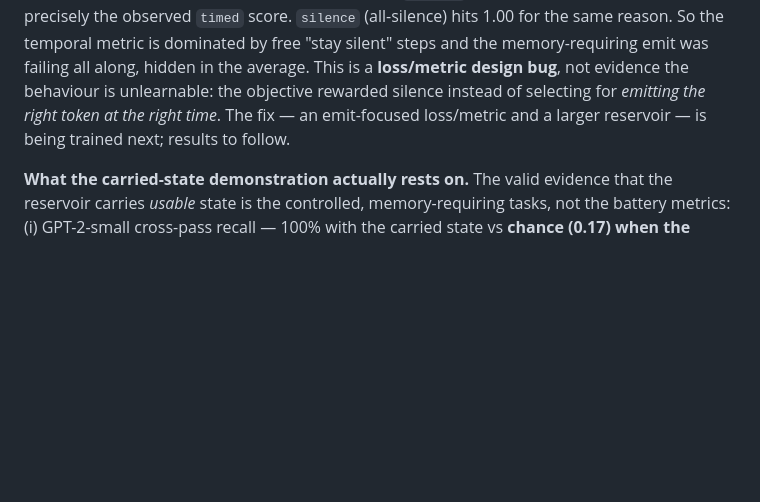
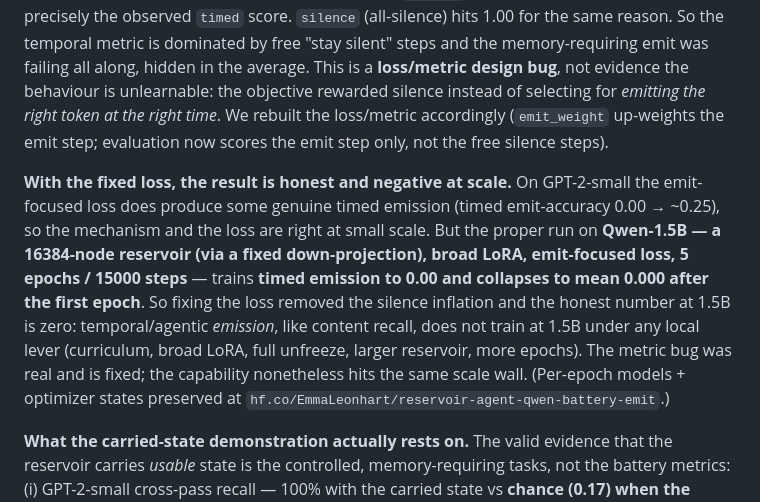
Before and after one commit to EmmaLeonhart/reservoiragent, a Markdown page: FINDINGS.md, the part around the change. Rendered like a GitHub page; blank space fills up the shorter version.

Commit message:
paper: big emit run done — timed emission collapses to 0 at Qwen-1.5B (fixed loss, honest negative)
16384 reservoir + emit loss + 5 epochs/15000 steps: timed 0.00, mean collapses to 0.000 after
epoch 1. GPT-2-small gets timed ~0.25 (loss+mechanism right at small scale); 1.5B hits the same
wall as content under every local lever. Metric bug fixed; capability still doesn't scale.
Per-epoch model+optimizer on HF.

Co-Authored-By: Claude Opus 4.8 (1M context) <noreply@anthropic.com>

```diff
--- a/FINDINGS.md
+++ b/FINDINGS.md
@@ -571,8 +571,19 @@ passing the silence steps and failing the emit gives `(n−1)/n` = 0.5/0.67/0.75
 reason. So the temporal metric is dominated by free "stay silent" steps and the memory-requiring
 emit was failing all along, hidden in the average. This is a **loss/metric design bug**, not
 evidence the behaviour is unlearnable: the objective rewarded silence instead of selecting for
-*emitting the right token at the right time*. The fix — an emit-focused loss/metric and a larger
-reservoir — is being trained next; results to follow.
+*emitting the right token at the right time*. We rebuilt the loss/metric accordingly (`emit_weight`
+up-weights the emit step; evaluation now scores the emit step only, not the free silence steps).
+
+**With the fixed loss, the result is honest and negative at scale.** On GPT-2-small the emit-focused
+loss does produce some genuine timed emission (timed emit-accuracy 0.00 → ~0.25), so the mechanism
+and the loss are right at small scale. But the proper run on **Qwen-1.5B — a 16384-node reservoir
+(via a fixed down-projection), broad LoRA, emit-focused loss, 5 epochs / 15000 steps** — trains
+**timed emission to 0.00 and collapses to mean 0.000 after the first epoch**. So fixing the loss
+removed the silence inflation and the honest number at 1.5B is zero: temporal/agentic *emission*,
+like content recall, does not train at 1.5B under any local lever (curriculum, broad LoRA, full
+unfreeze, larger reservoir, more epochs). The metric bug was real and is fixed; the capability
+nonetheless hits the same scale wall. (Per-epoch models + optimizer states preserved at
+`hf.co/EmmaLeonhart/reservoir-agent-qwen-battery-emit`.)
 
 **What the carried-state demonstration actually rests on.** The valid evidence that the reservoir
 carries *usable* state is the controlled, memory-requiring tasks, not the battery metrics:
```
Also changed, not shown: devlog.md (+11 -0 lines).
